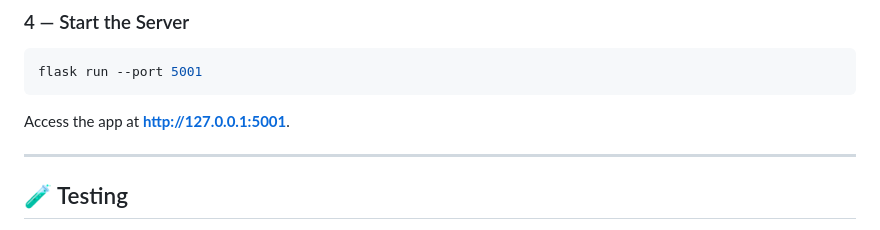
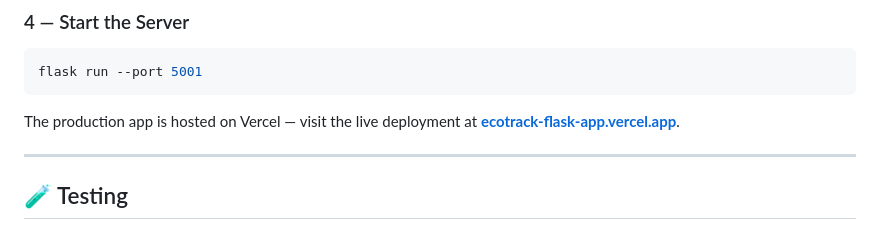
Before and after one commit to Divyaraj0001-design/EcoTrack, a Markdown page: README.md, the part around the change. GitHub-like rendering.

Commit message:
📝 Replace local dev link with live Vercel deployment URL
Co-Authored-By: Claude Opus 4.8 <noreply@anthropic.com>

````diff
--- a/README.md
+++ b/README.md
@@ -242,7 +242,7 @@ GROQ_API_KEY=...
 flask run --port 5001
 ```
 
-Access the app at **[http://127.0.0.1:5001](http://127.0.0.1:5001)**.
+The production app is hosted on Vercel — visit the live deployment at **[ecotrack-flask-app.vercel.app](https://ecotrack-flask-app.vercel.app)**.
 
 ---
 
````
